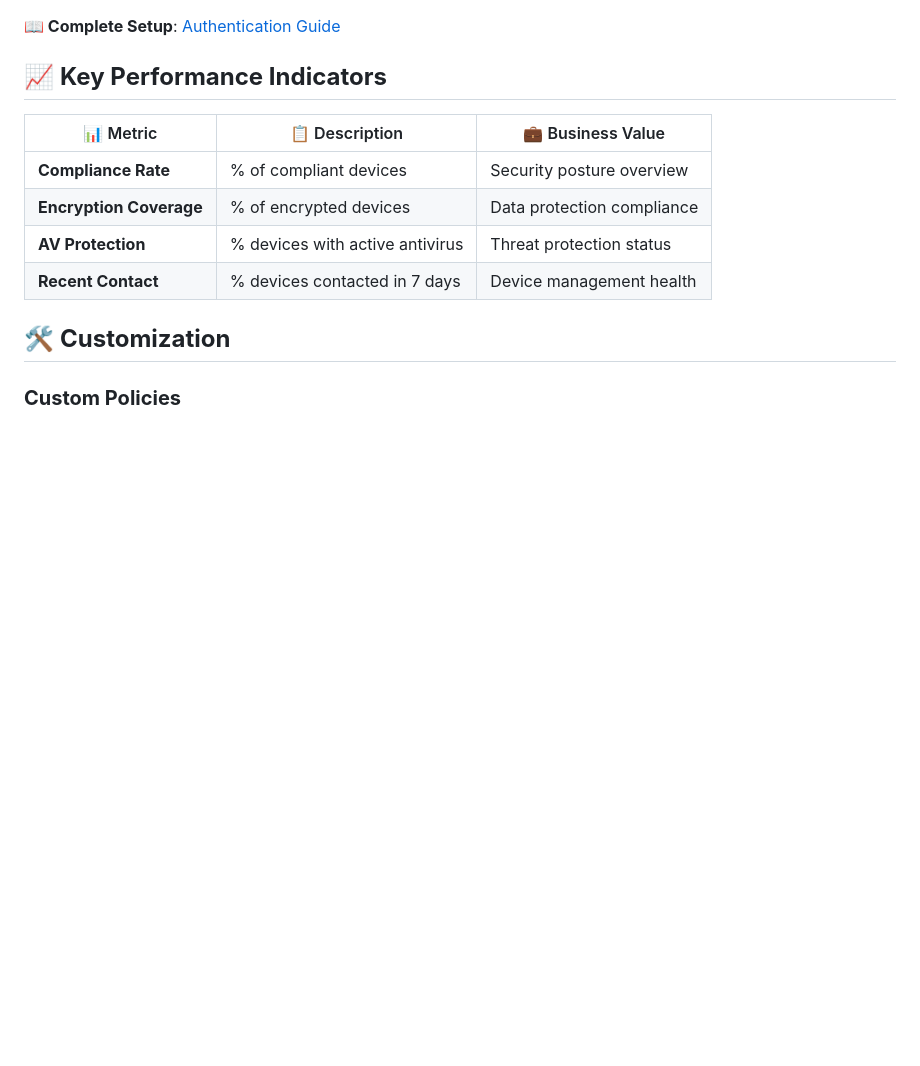
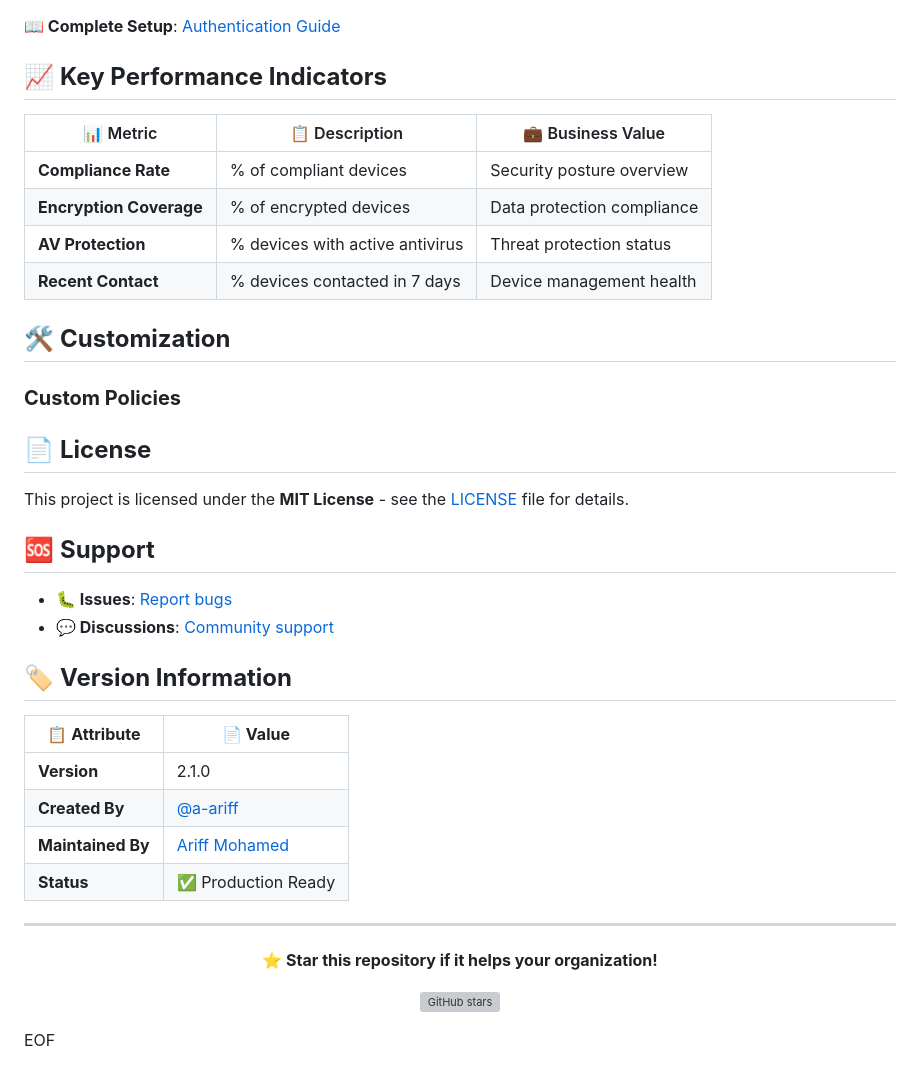
Before and after one commit to a-ariff/intune-powerbi-dashboard, a Markdown page: README.md, the part around the change. Drawn GitHub-style; blank space fills up the shorter version; grey boxes are pictures that could not be loaded.

Commit message:
lic-Update README.md

```diff
--- a/README.md
+++ b/README.md
@@ -74,3 +74,33 @@ This project provides a **production-ready Power BI dashboard** that connects di
 ## 🛠️ **Customization**
 
 ### **Custom Policies**
+
+
+## 📄 **License**
+
+This project is licensed under the **MIT License** - see the [LICENSE](LICENSE) file for details.
+
+## 🆘 **Support**
+
+- **🐛 Issues**: [Report bugs](https://github.com/a-ariff/intune-powerbi-dashboard/issues)
+- **💬 Discussions**: [Community support](https://github.com/a-ariff/intune-powerbi-dashboard/discussions)
+
+## 🏷️ **Version Information**
+
+| 📋 **Attribute** | 📄 **Value** |
+|-----------------|-------------|
+| **Version** | 2.1.0 |
+| **Created By** | [@a-ariff](https://github.com/a-ariff) |
+| **Maintained By** | [Ariff Mohamed](https://linkedin.com/in/ariff-mohamed) |
+| **Status** | ✅ Production Ready |
+
+---
+
+<div align="center">
+
+**⭐ Star this repository if it helps your organization!**
+
+[![GitHub stars](https://img.shields.io/github/stars/a-ariff/intune-powerbi-dashboard.svg?style=social&label=Star)](https://github.com/a-ariff/intune-powerbi-dashboard)
+
+</div>
+EOF
```
